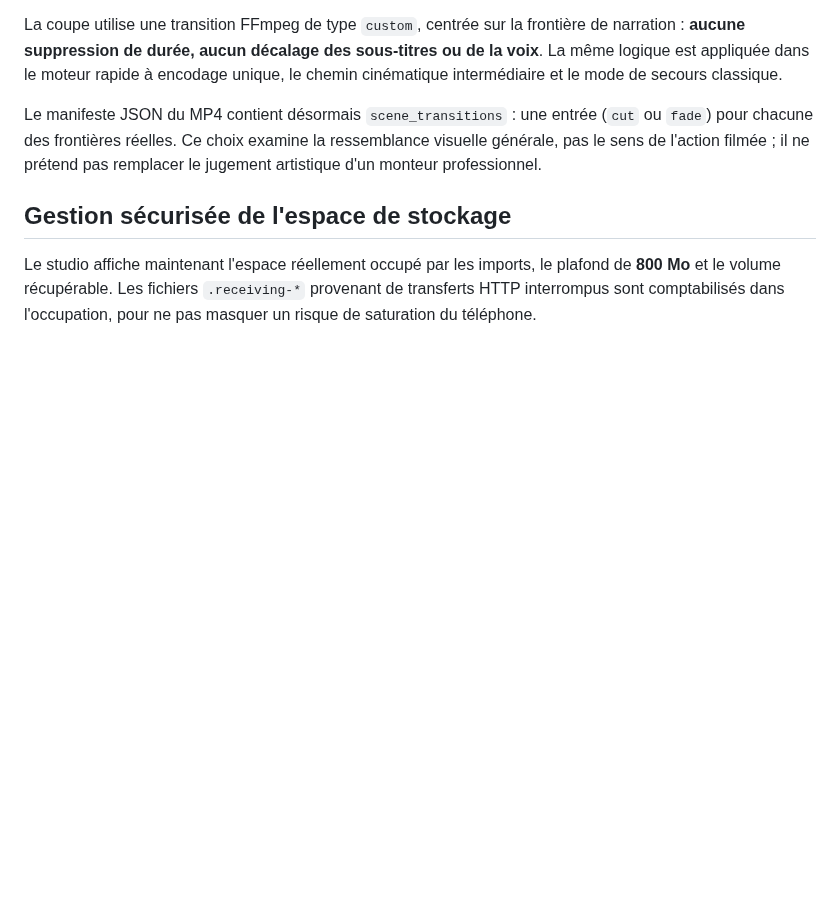
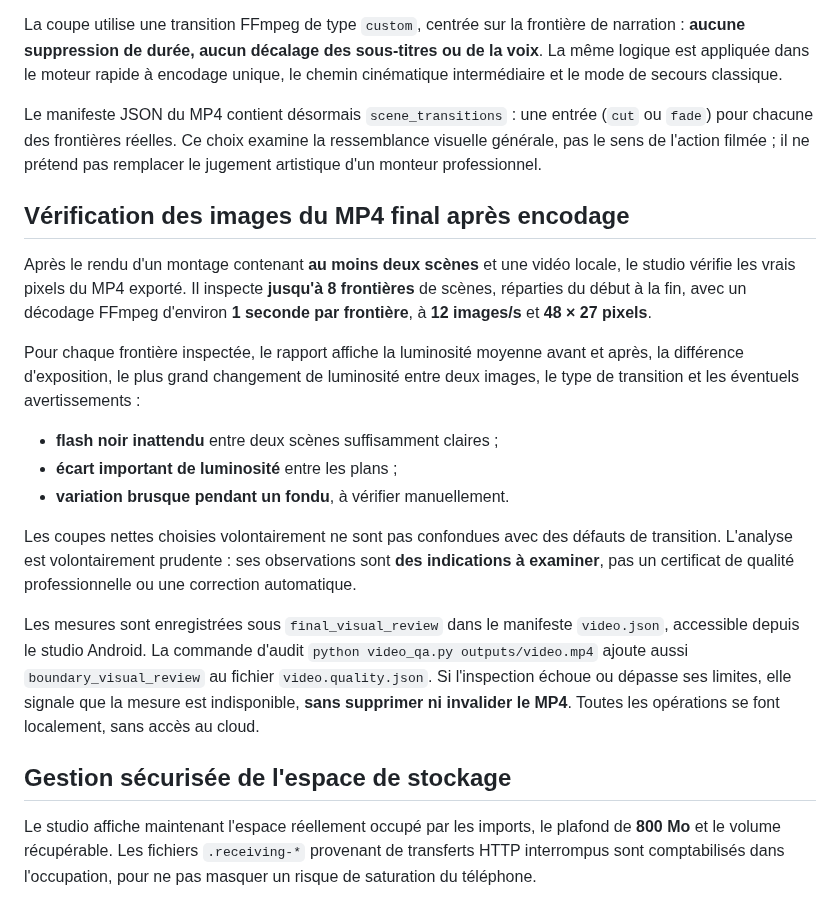
Before and after one commit to dbrckk/Moneyprinterturbo_perso, a Markdown page: docs/ANDROID_LOCAL_MEDIA.md, the part around the change. Drawn GitHub-style; blank space fills up the shorter version.

Commit message:
docs(android): explain post-encode MP4 boundary QA and its conservative findings

```diff
--- a/docs/ANDROID_LOCAL_MEDIA.md
+++ b/docs/ANDROID_LOCAL_MEDIA.md
@@ -277,6 +277,36 @@ Ce choix examine la ressemblance visuelle générale, pas le sens
 de l'action filmée ; il ne prétend pas remplacer le jugement artistique
 d'un monteur professionnel.
 
+## Vérification des images du MP4 final après encodage
+
+Après le rendu d'un montage contenant **au moins deux scènes** et
+une vidéo locale, le studio vérifie les vrais pixels du MP4 exporté.
+Il inspecte **jusqu'à 8 frontières** de scènes, réparties du début à
+la fin, avec un décodage FFmpeg d'environ **1 seconde par frontière**,
+à **12 images/s** et **48 × 27 pixels**.
+
+Pour chaque frontière inspectée, le rapport affiche la luminosité
+moyenne avant et après, la différence d'exposition, le plus grand
+changement de luminosité entre deux images, le type de transition
+et les éventuels avertissements :
+
+- **flash noir inattendu** entre deux scènes suffisamment claires ;
+- **écart important de luminosité** entre les plans ;
+- **variation brusque pendant un fondu**, à vérifier manuellement.
+
+Les coupes nettes choisies volontairement ne sont pas confondues avec
+des défauts de transition. L'analyse est volontairement prudente :
+ses observations sont **des indications à examiner**, pas un
+certificat de qualité professionnelle ou une correction automatique.
+
+Les mesures sont enregistrées sous `final_visual_review` dans le
+manifeste `video.json`, accessible depuis le studio Android.
+La commande d'audit `python video_qa.py outputs/video.mp4` ajoute
+aussi `boundary_visual_review` au fichier `video.quality.json`.
+Si l'inspection échoue ou dépasse ses limites, elle signale que la
+mesure est indisponible, **sans supprimer ni invalider le MP4**.
+Toutes les opérations se font localement, sans accès au cloud.
+
 ## Gestion sécurisée de l'espace de stockage
 
 Le studio affiche maintenant l'espace réellement occupé par les imports,
```
